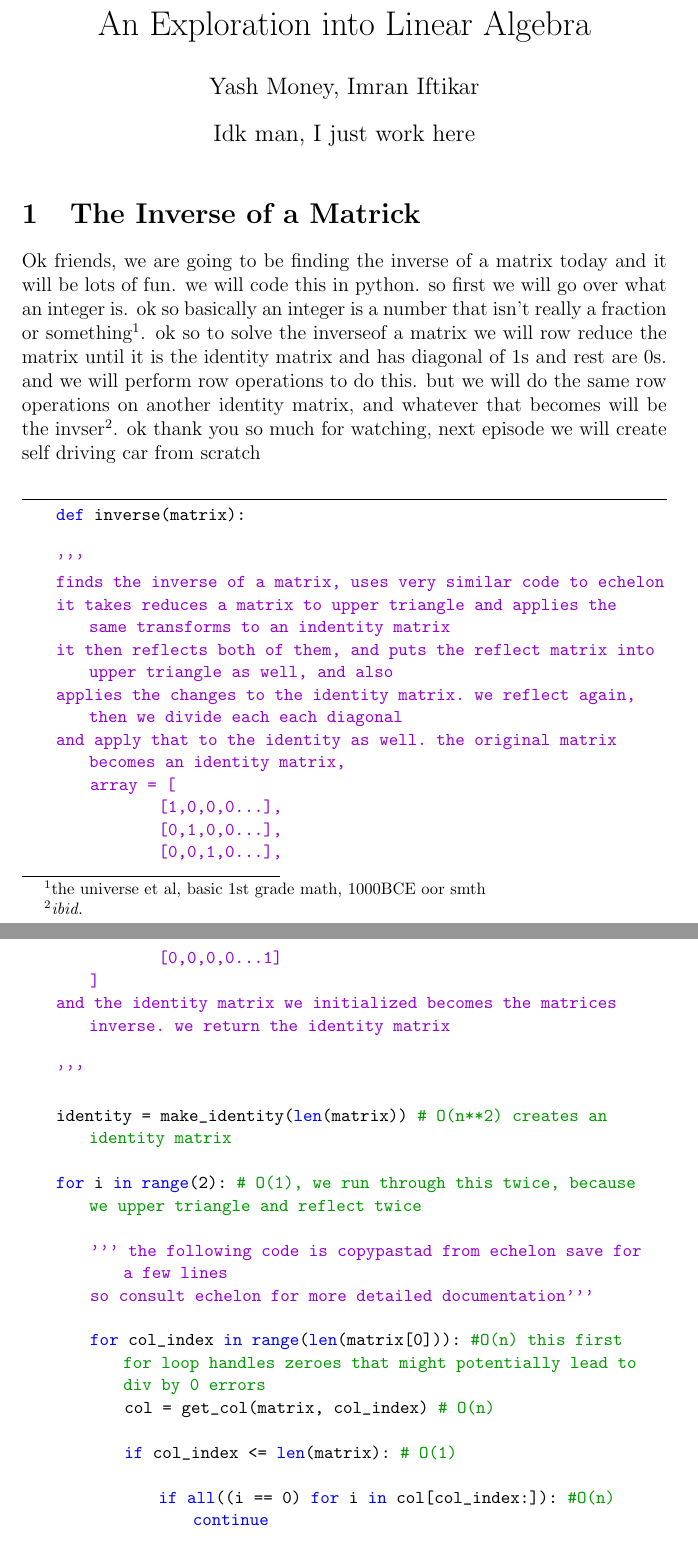
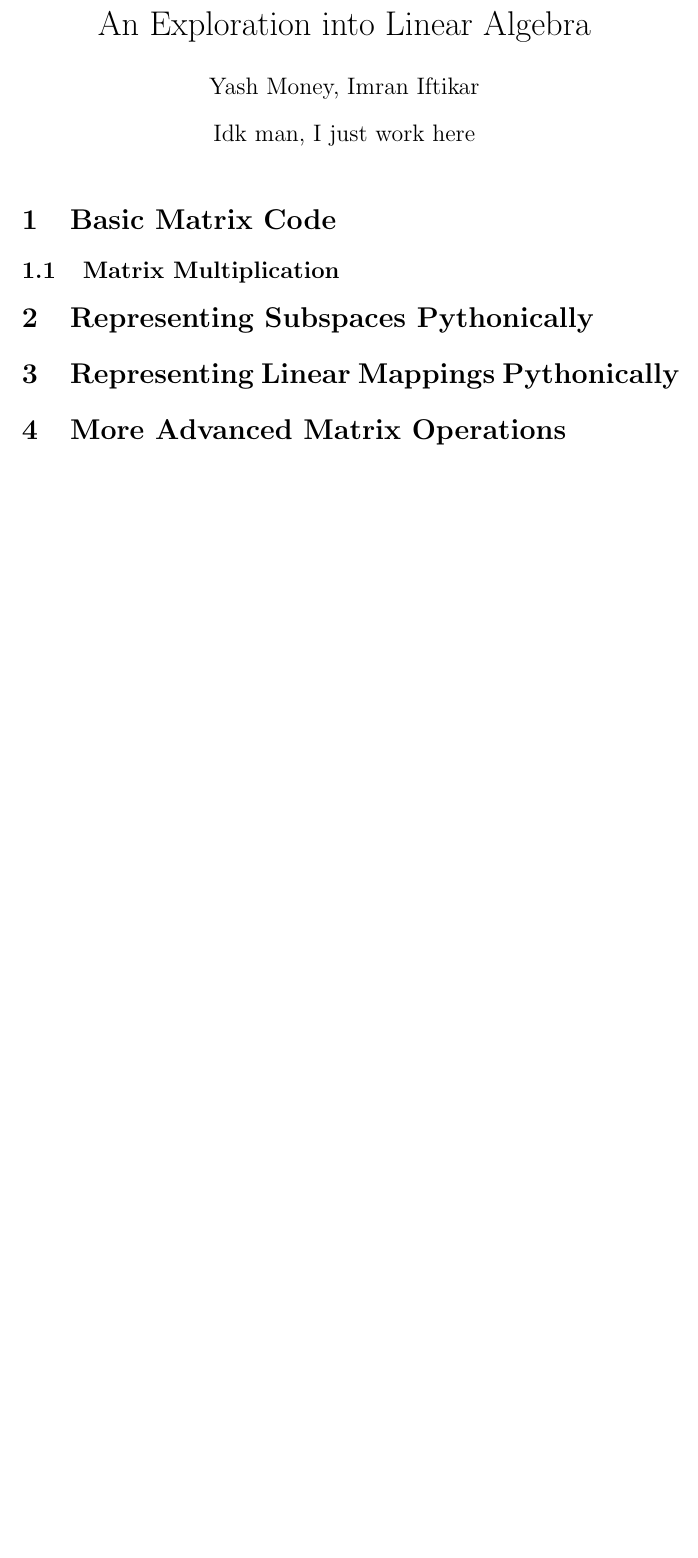
Before and after one commit to InfiniteInbox/Intersession_ml_math, a LaTeX document (writing/code_doc.tex): two parts of pages 1 and 2 of 4 before the commit and part of the page after it, the two joined at a grey line, cut so that both start at the same text, the shorter picture padded with empty space. Compiled offline with pdfLaTeX.

Commit message:
general outline

```diff
--- a/writing/code_doc.tex
+++ b/writing/code_doc.tex
@@ -33,42 +33,13 @@
 \begin{document}
 \maketitle
 
-\section{The Inverse of a Matrick}
 
-Ok friends, we are going to be finding the inverse of a matrix today and it will be lots of fun. we will code this in python. so first we will go over what an integer is. ok so basically an integer is a number that isn't really a fraction or something\footnote{the universe et al, basic 1st grade math, 1000BCE oor smth}. ok so to solve the inverseof a matrix we will row reduce the matrix until it is the identity matrix and has diagonal of 1s and rest are 0s. and we will perform row operations to do this. but we will do the same row operations on another identity matrix, and whatever that becomes will be the invser\footnote{\textit{ibid.}}. ok thank you so much for watching, next episode we will create self driving car from scratch \newline
+\section{Basic Matrix Code}
 
-\begin{lstlisting}
-    def inverse(matrix):
+\subsection{Matrix Multiplication}
 
-    '''
-    finds the inverse of a matrix, uses very similar code to echelon
-    it takes reduces a matrix to upper triangle and applies the same transforms to an indentity matrix
-    it then reflects both of them, and puts the reflect matrix into upper triangle as well, and also
-    applies the changes to the identity matrix. we reflect again, then we divide each each diagonal
-    and apply that to the identity as well. the original matrix becomes an identity matrix,
-        array = [
-                [1,0,0,0...],
-                [0,1,0,0...],
-                [0,0,1,0...],
-                [0,0,0,0...1]
-        ]
-    and the identity matrix we initialized becomes the matrices inverse. we return the identity matrix
+\section{Representing Subspaces Pythonically}
 
-    '''
+\section{Representing Linear Mappings Pythonically}
 
-    identity = make_identity(len(matrix)) # O(n**2) creates an identity matrix
-
-    for i in range(2): # O(1), we run through this twice, because we upper triangle and reflect twice
-
-        ''' the following code is copypastad from echelon save for a few lines
-        so consult echelon for more detailed documentation'''
-
-        for col_index in range(len(matrix[0])): #O(n) this first for loop handles zeroes that might potentially lead to div by 0 errors
-            col = get_col(matrix, col_index) # O(n)
-
-            if col_index <= len(matrix): # O(1)
-
-                if all((i == 0) for i in col[col_index:]): #O(n)
-                    continue
-
-                elif col[col_index] == 0: # O(1)
+\section{More Advanced Matrix Operations}
```
Also changed, not shown: writing/code_doc.pdf, writing/code_doc.tex (47 more changed lines), 5 other files.
